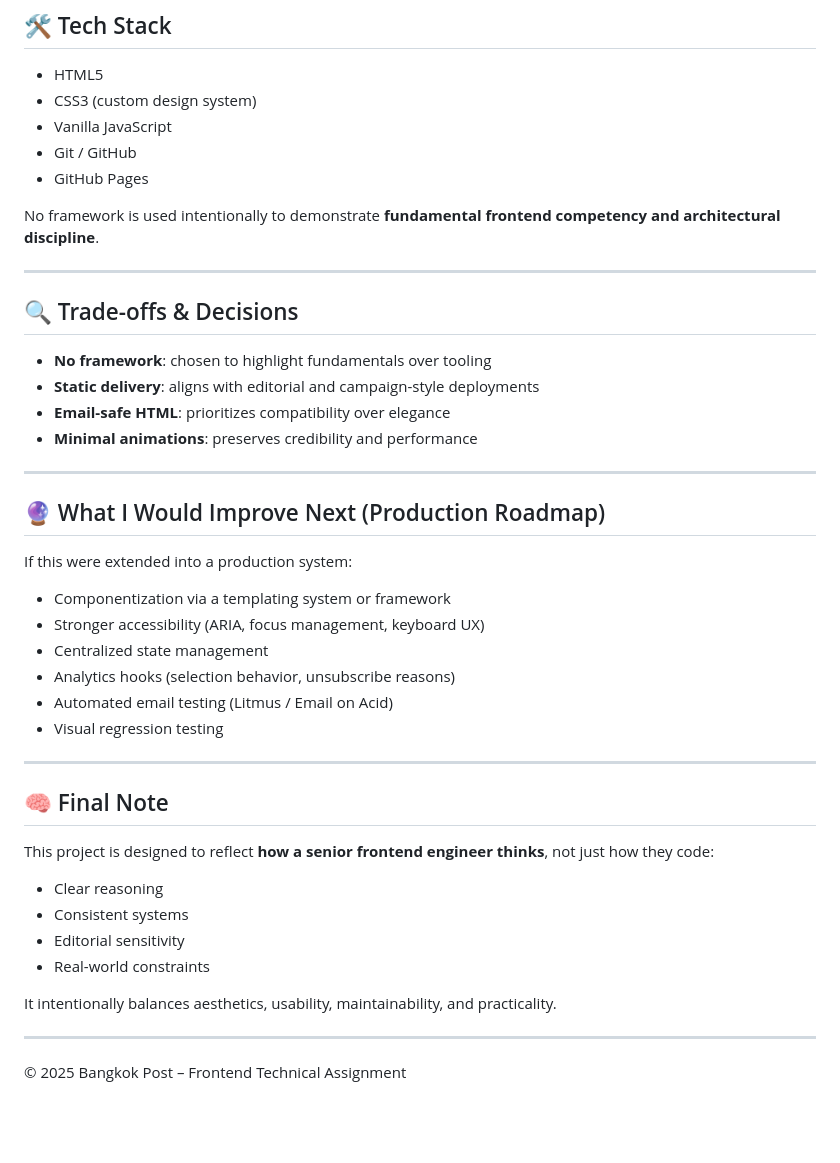
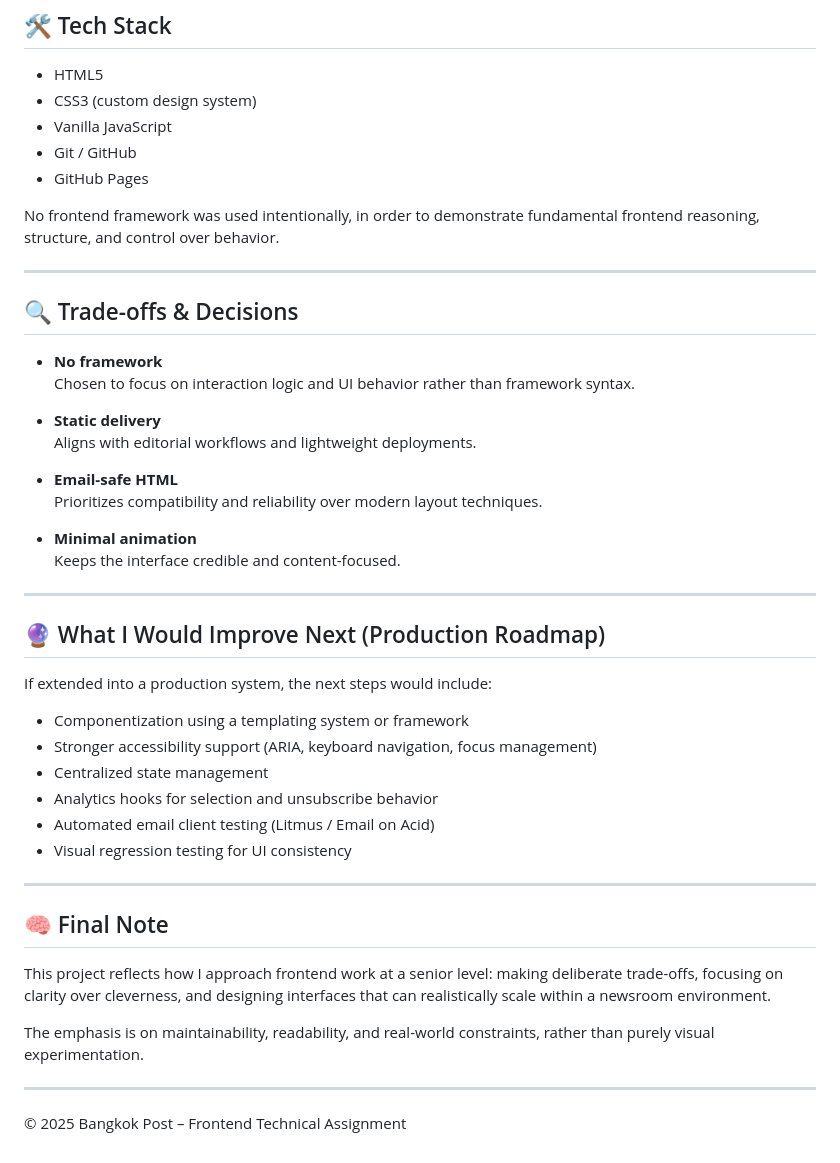
Before and after one commit to kliawpan/bangkokpost-newsletter, a Markdown page: README.md, the part around one of its changes. Drawn GitHub-style; blank space fills up the shorter version.

```diff
--- a/README.md
+++ b/README.md
@@ -128,40 +161,48 @@ This approach mirrors how many newsroom microsites and campaign pages are deploy
 - Git / GitHub
 - GitHub Pages
 
-No framework is used intentionally to demonstrate **fundamental frontend competency and architectural discipline**.
+No frontend framework was used intentionally, in order to demonstrate
+fundamental frontend reasoning, structure, and control over behavior.
 
 ---
 
 ## 🔍 Trade-offs & Decisions
 
-- **No framework**: chosen to highlight fundamentals over tooling
-- **Static delivery**: aligns with editorial and campaign-style deployments
-- **Email-safe HTML**: prioritizes compatibility over elegance
-- **Minimal animations**: preserves credibility and performance
+- **No framework**
+  Chosen to focus on interaction logic and UI behavior rather than framework syntax.
+
+- **Static delivery**
+  Aligns with editorial workflows and lightweight deployments.
+
+- **Email-safe HTML**
+  Prioritizes compatibility and reliability over modern layout techniques.
+
+- **Minimal animation**
+  Keeps the interface credible and content-focused.
 
 ---
 
 ## 🔮 What I Would Improve Next (Production Roadmap)
 
-If this were extended into a production system:
-- Componentization via a templating system or framework
-- Stronger accessibility (ARIA, focus management, keyboard UX)
+If extended into a production system, the next steps would include:
+- Componentization using a templating system or framework
+- Stronger accessibility support (ARIA, keyboard navigation, focus management)
 - Centralized state management
-- Analytics hooks (selection behavior, unsubscribe reasons)
-- Automated email testing (Litmus / Email on Acid)
-- Visual regression testing
+- Analytics hooks for selection and unsubscribe behavior
+- Automated email client testing (Litmus / Email on Acid)
+- Visual regression testing for UI consistency
 
 ---
 
 ## 🧠 Final Note
 
-This project is designed to reflect **how a senior frontend engineer thinks**, not just how they code:
-- Clear reasoning
-- Consistent systems
-- Editorial sensitivity
-- Real-world constraints
+This project reflects how I approach frontend work at a senior level:
+making deliberate trade-offs, focusing on clarity over cleverness,
+and designing interfaces that can realistically scale within
+a newsroom environment.
 
-It intentionally balances aesthetics, usability, maintainability, and practicality.
+The emphasis is on maintainability, readability, and real-world constraints,
+rather than purely visual experimentation.
 
 ---
 
```
Also changed, not shown: other parts of README.md (+102 -69 lines).
